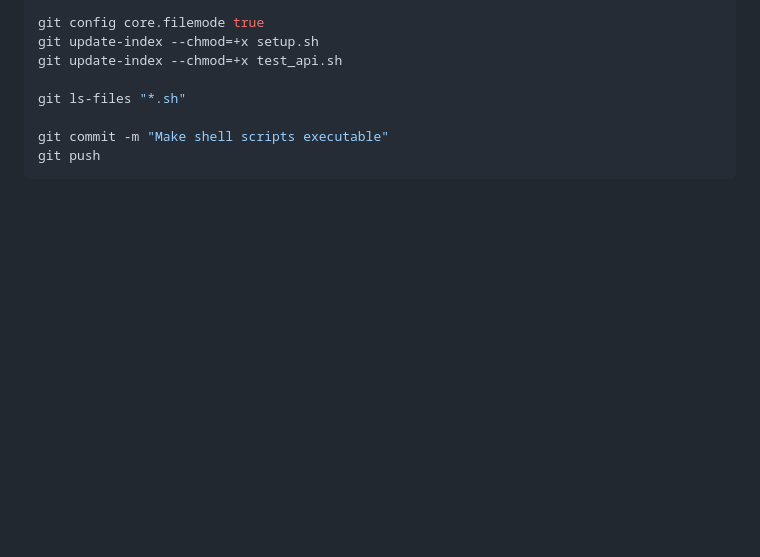
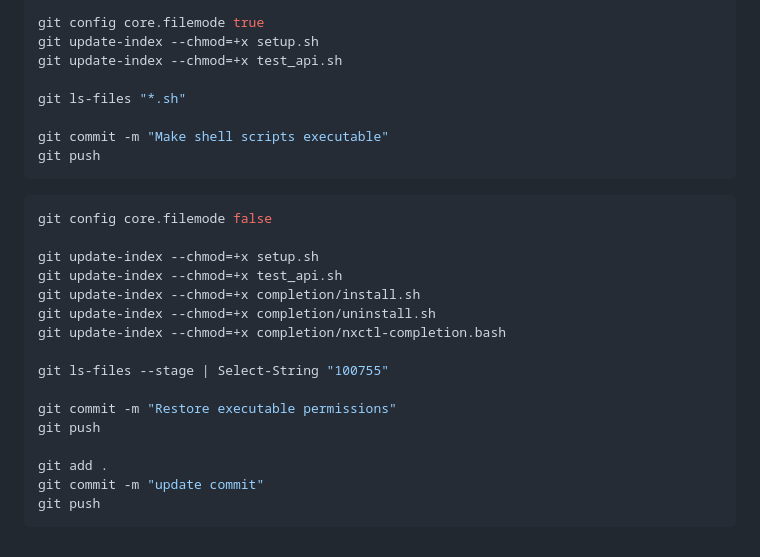
Before and after one commit to nxctf/nxctl, a Markdown page: README.md, the part around the change. GitHub-like rendering; blank space fills up the shorter version.

````diff
--- a/README.md
+++ b/README.md
@@ -290,3 +290,22 @@ git ls-files "*.sh"
 git commit -m "Make shell scripts executable"
 git push
 ```
+
+```bash
+git config core.filemode false
+
+git update-index --chmod=+x setup.sh
+git update-index --chmod=+x test_api.sh
+git update-index --chmod=+x completion/install.sh
+git update-index --chmod=+x completion/uninstall.sh
+git update-index --chmod=+x completion/nxctl-completion.bash
+
+git ls-files --stage | Select-String "100755"
+
+git commit -m "Restore executable permissions"
+git push
+
+git add .
+git commit -m "update commit"
+git push
+```
````
